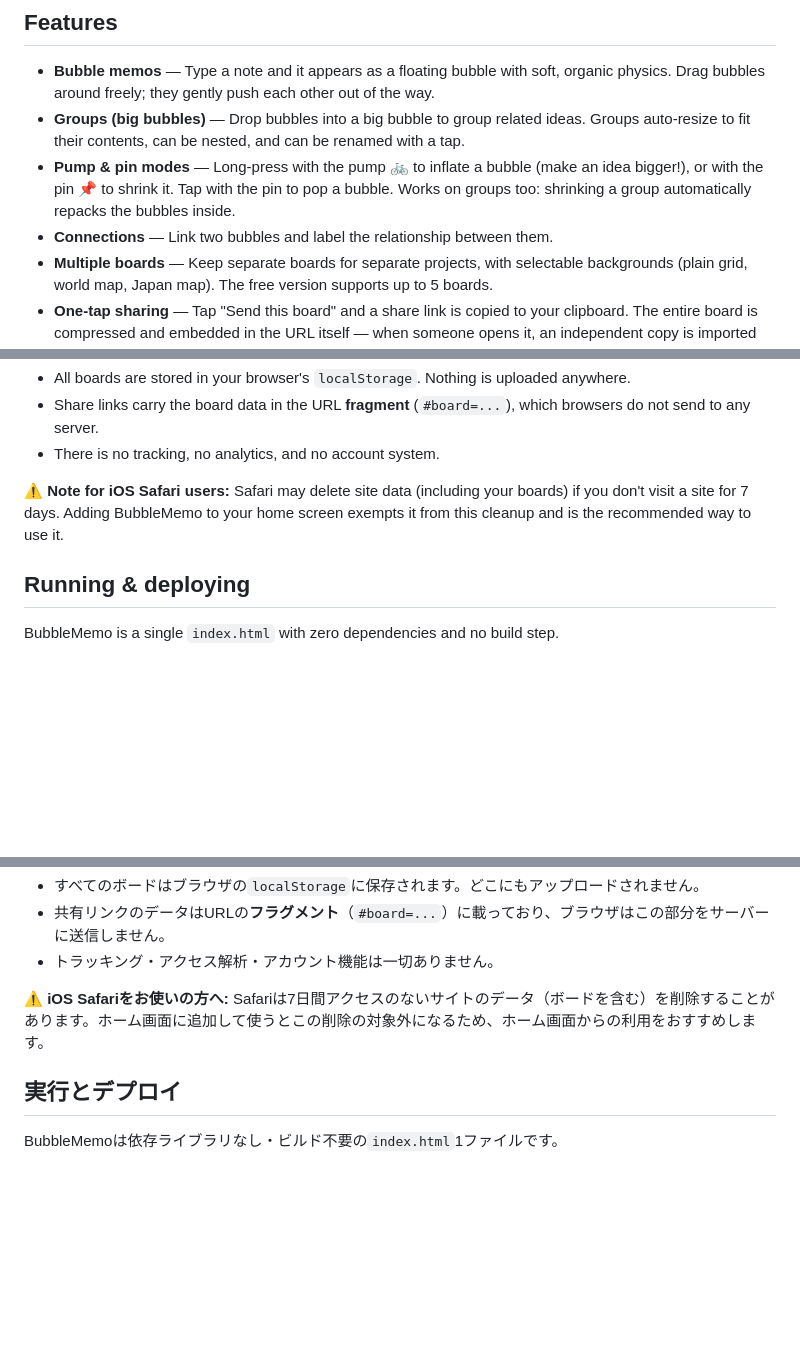
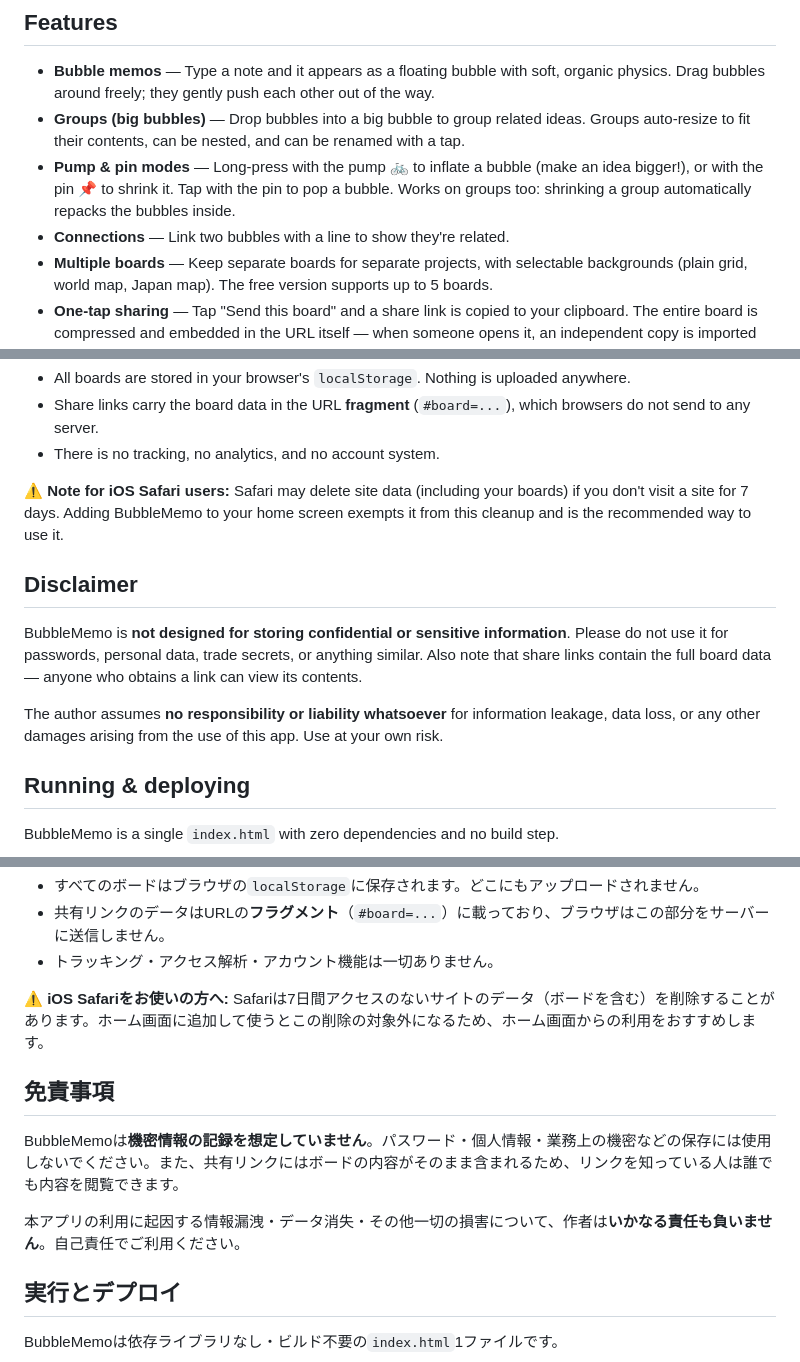
Before and after one commit to kitamuraproduction-bot/BubbleMemo_App, a Markdown page: README.md, 3 parts joined by grey strips. Rendered like a GitHub page; blank space fills up the shorter version.

```diff
--- a/README.md
+++ b/README.md
@@ -13,7 +13,7 @@ A playful, physics-driven memo app where your thoughts float as bubbles. Write a
 - **Bubble memos** — Type a note and it appears as a floating bubble with soft, organic physics. Drag bubbles around freely; they gently push each other out of the way.
 - **Groups (big bubbles)** — Drop bubbles into a big bubble to group related ideas. Groups auto-resize to fit their contents, can be nested, and can be renamed with a tap.
 - **Pump & pin modes** — Long-press with the pump 🚲 to inflate a bubble (make an idea bigger!), or with the pin 📌 to shrink it. Tap with the pin to pop a bubble. Works on groups too: shrinking a group automatically repacks the bubbles inside.
-- **Connections** — Link two bubbles and label the relationship between them.
+- **Connections** — Link two bubbles with a line to show they're related.
 - **Multiple boards** — Keep separate boards for separate projects, with selectable backgrounds (plain grid, world map, Japan map). The free version supports up to 5 boards.
 - **One-tap sharing** — Tap "Send this board" and a share link is copied to your clipboard. The entire board is compressed and embedded in the URL itself — when someone opens it, an independent copy is imported onto *their* device. No accounts, no server, no collaborative editing surprises.
 - **Undo / redo, lasso selection, alignment tools** — and other small conveniences for tidying up your thoughts.
@@ -27,6 +27,12 @@ BubbleMemo is a **completely serverless** web app:
 - There is no tracking, no analytics, and no account system.
 
 ⚠️ **Note for iOS Safari users:** Safari may delete site data (including your boards) if you don't visit a site for 7 days. Adding BubbleMemo to your home screen exempts it from this cleanup and is the recommended way to use it.
+
+## Disclaimer
+
+BubbleMemo is **not designed for storing confidential or sensitive information**. Please do not use it for passwords, personal data, trade secrets, or anything similar. Also note that share links contain the full board data — anyone who obtains a link can view its contents.
+
+The author assumes **no responsibility or liability whatsoever** for information leakage, data loss, or any other damages arising from the use of this app. Use at your own risk.
 
 ## Running & deploying
 
@@ -85,6 +91,12 @@ BubbleMemoは**完全サーバーレス**のWebアプリです。
 - トラッキング・アクセス解析・アカウント機能は一切ありません。
 
 ⚠️ **iOS Safariをお使いの方へ:** Safariは7日間アクセスのないサイトのデータ（ボードを含む）を削除することがあります。ホーム画面に追加して使うとこの削除の対象外になるため、ホーム画面からの利用をおすすめします。
+
+## 免責事項
+
+BubbleMemoは**機密情報の記録を想定していません**。パスワード・個人情報・業務上の機密などの保存には使用しないでください。また、共有リンクにはボードの内容がそのまま含まれるため、リンクを知っている人は誰でも内容を閲覧できます。
+
+本アプリの利用に起因する情報漏洩・データ消失・その他一切の損害について、作者は**いかなる責任も負いません**。自己責任でご利用ください。
 
 ## 実行とデプロイ
 
```
Also changed, not shown: other parts of README.md (+1 -1 lines).
